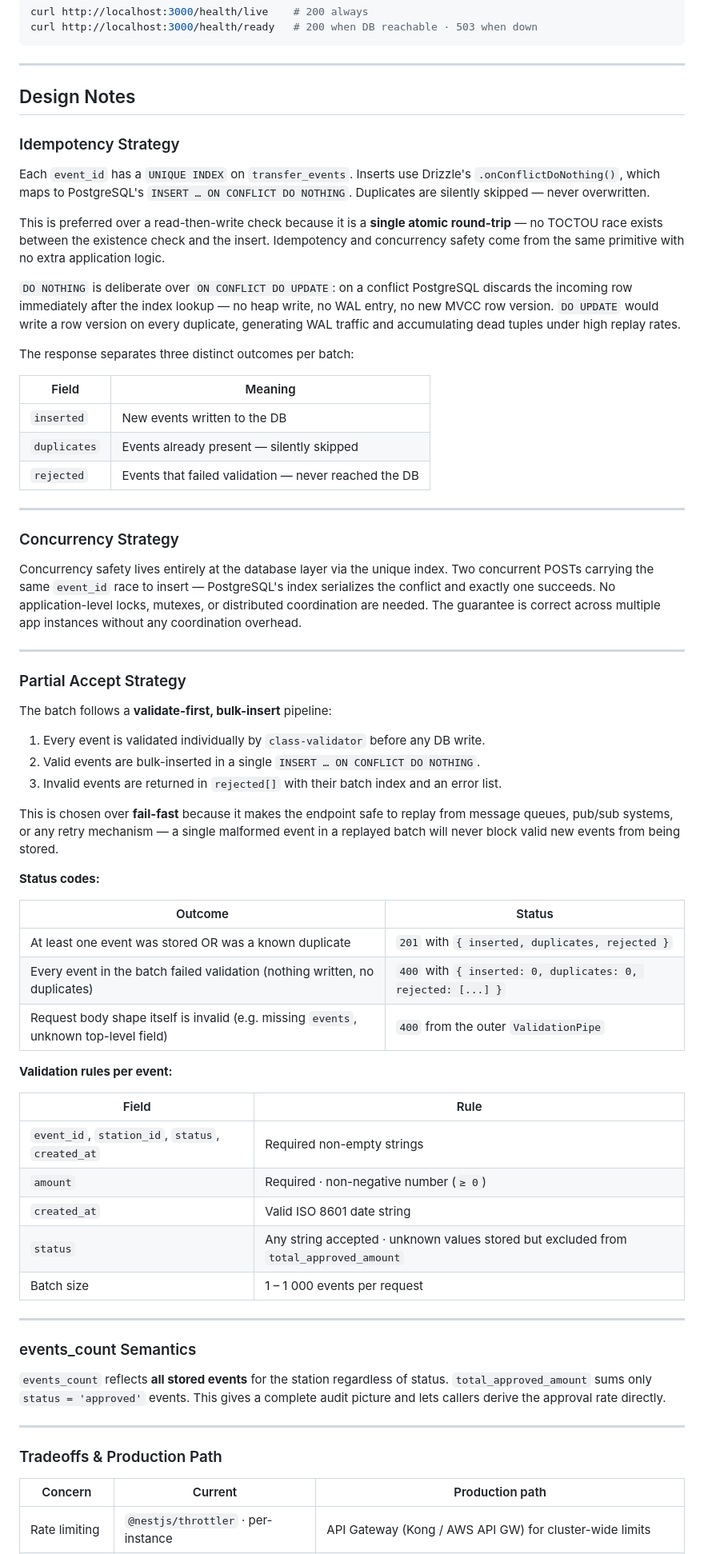
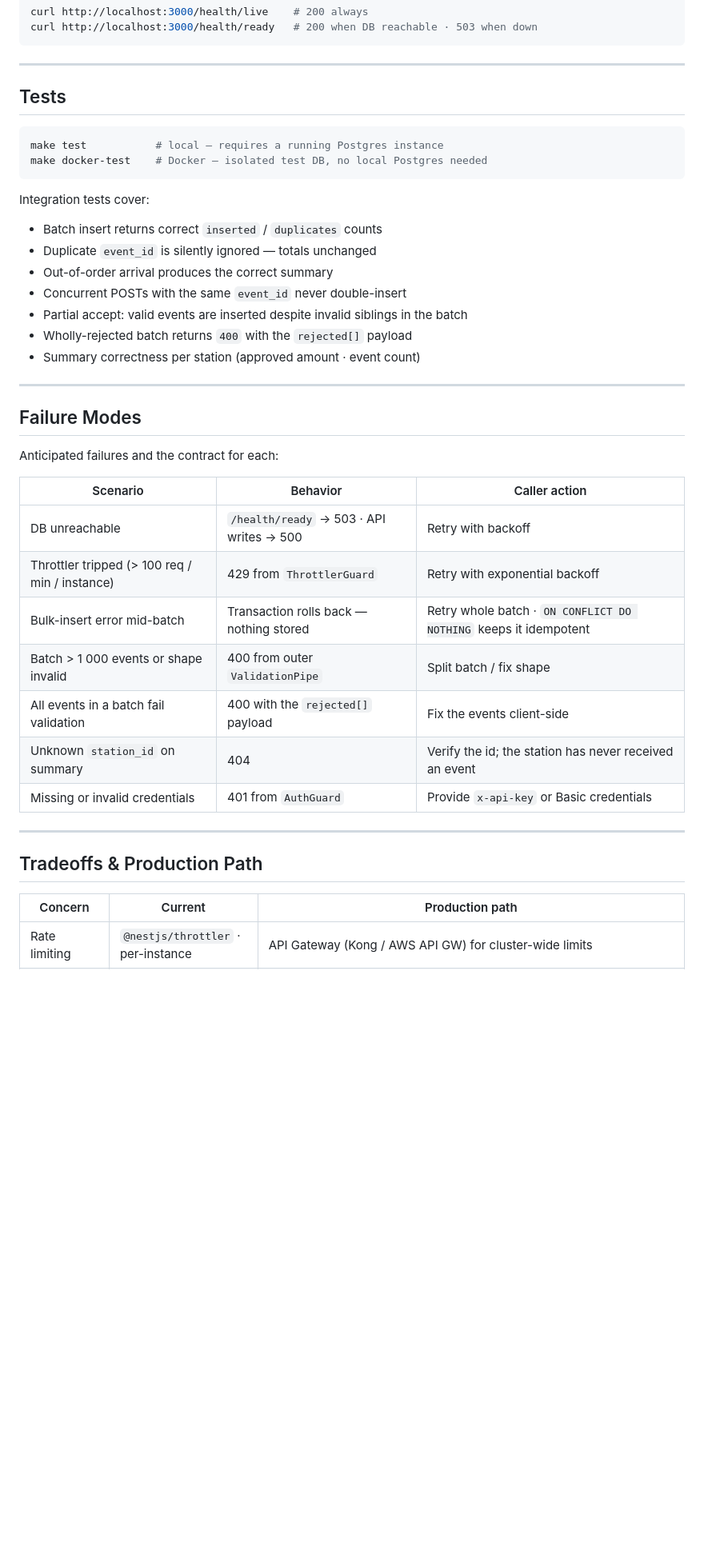
Before and after one commit to aymanaladdin/idempotent-events, a Markdown page: README.md, the part around one of its changes. Shown at 80% size. Drawn GitHub-style; blank space fills up the shorter version.

````diff
--- a/README.md
+++ b/README.md
@@ -238,82 +294,42 @@ curl http://localhost:3000/health/ready   # 200 when DB reachable · 503 when do
 
 ---
 
-## Design Notes
+## Tests
 
-### Idempotency Strategy
+```bash
+make test           # local — requires a running Postgres instance
+make docker-test    # Docker — isolated test DB, no local Postgres needed
+```
 
-Each `event_id` has a `UNIQUE INDEX` on `transfer_events`. Inserts use Drizzle's `.onConflictDoNothing()`,
-which maps to PostgreSQL's `INSERT … ON CONFLICT DO NOTHING`. Duplicates are silently skipped — never overwritten.
+Integration tests cover:
 
-This is preferred over a read-then-write check because it is a **single atomic round-trip** — no TOCTOU race
-exists between the existence check and the insert. Idempotency and concurrency safety come from the same
-primitive with no extra application logic.
-
-`DO NOTHING` is deliberate over `ON CONFLICT DO UPDATE`: on a conflict PostgreSQL discards the incoming row
-immediately after the index lookup — no heap write, no WAL entry, no new MVCC row version.
-`DO UPDATE` would write a row version on every duplicate, generating WAL traffic and accumulating dead tuples
-under high replay rates.
-
-The response separates three distinct outcomes per batch:
-
-| Field | Meaning |
-|---|---|
-| `inserted` | New events written to the DB |
-| `duplicates` | Events already present — silently skipped |
-| `rejected` | Events that failed validation — never reached the DB |
+- Batch insert returns correct `inserted` / `duplicates` counts
+- Duplicate `event_id` is silently ignored — totals unchanged
+- Out-of-order arrival produces the correct summary
+- Concurrent POSTs with the same `event_id` never double-insert
+- Partial accept: valid events are inserted despite invalid siblings in the batch
+- Wholly-rejected batch returns `400` with the `rejected[]` payload
+- Summary correctness per station (approved amount · event count)
 
 ---
 
-### Concurrency Strategy
+## Failure Modes
 
-Concurrency safety lives entirely at the database layer via the unique index. Two concurrent POSTs carrying
-the same `event_id` race to insert — PostgreSQL's index serializes the conflict and exactly one succeeds.
-No application-level locks, mutexes, or distributed coordination are needed. The guarantee is correct
-across multiple app instances without any coordination overhead.
+Anticipated failures and the contract for each:
+
+| Scenario | Behavior | Caller action |
+|---|---|---|
+| DB unreachable | `/health/ready` → 503 · API writes → 500 | Retry with backoff |
+| Throttler tripped (> 100 req / min / instance) | 429 from `ThrottlerGuard` | Retry with exponential backoff |
+| Bulk-insert error mid-batch | Transaction rolls back — nothing stored | Retry whole batch · `ON CONFLICT DO NOTHING` keeps it idempotent |
+| Batch > 1 000 events or shape invalid | 400 from outer `ValidationPipe` | Split batch / fix shape |
+| All events in a batch fail validation | 400 with the `rejected[]` payload | Fix the events client-side |
+| Unknown `station_id` on summary | 404 | Verify the id; the station has never received an event |
+| Missing or invalid credentials | 401 from `AuthGuard` | Provide `x-api-key` or Basic credentials |
 
 ---
 
-### Partial Accept Strategy
-
-The batch follows a **validate-first, bulk-insert** pipeline:
-
-1. Every event is validated individually by `class-validator` before any DB write.
-2. Valid events are bulk-inserted in a single `INSERT … ON CONFLICT DO NOTHING`.
-3. Invalid events are returned in `rejected[]` with their batch index and an error list.
-
-This is chosen over **fail-fast** because it makes the endpoint safe to replay from message queues,
-pub/sub systems, or any retry mechanism — a single malformed event in a replayed batch will never
-block valid new events from being stored.
-
-**Status codes:**
-
-| Outcome | Status |
-|---|---|
-| At least one event was stored OR was a known duplicate | `201` with `{ inserted, duplicates, rejected }` |
-| Every event in the batch failed validation (nothing written, no duplicates) | `400` with `{ inserted: 0, duplicates: 0, rejected: [...] }` |
-| Request body shape itself is invalid (e.g. missing `events`, unknown top-level field) | `400` from the outer `ValidationPipe` |
-
-**Validation rules per event:**
-
-| Field | Rule |
-|---|---|
-| `event_id`, `station_id`, `status`, `created_at` | Required non-empty strings |
-| `amount` | Required · non-negative number (`≥ 0`) |
-| `created_at` | Valid ISO 8601 date string |
-| `status` | Any string accepted · unknown values stored but excluded from `total_approved_amount` |
-| Batch size | 1 – 1 000 events per request |
-
----
-
-### events_count Semantics
-
-`events_count` reflects **all stored events** for the station regardless of status.
-`total_approved_amount` sums only `status = 'approved'` events.
-This gives a complete audit picture and lets callers derive the approval rate directly.
-
----
-
-### Tradeoffs & Production Path
+## Tradeoffs & Production Path
 
 | Concern | Current | Production path |
 |---|---|---|
````
Also changed, not shown: other parts of README.md (+121 -66 lines).
